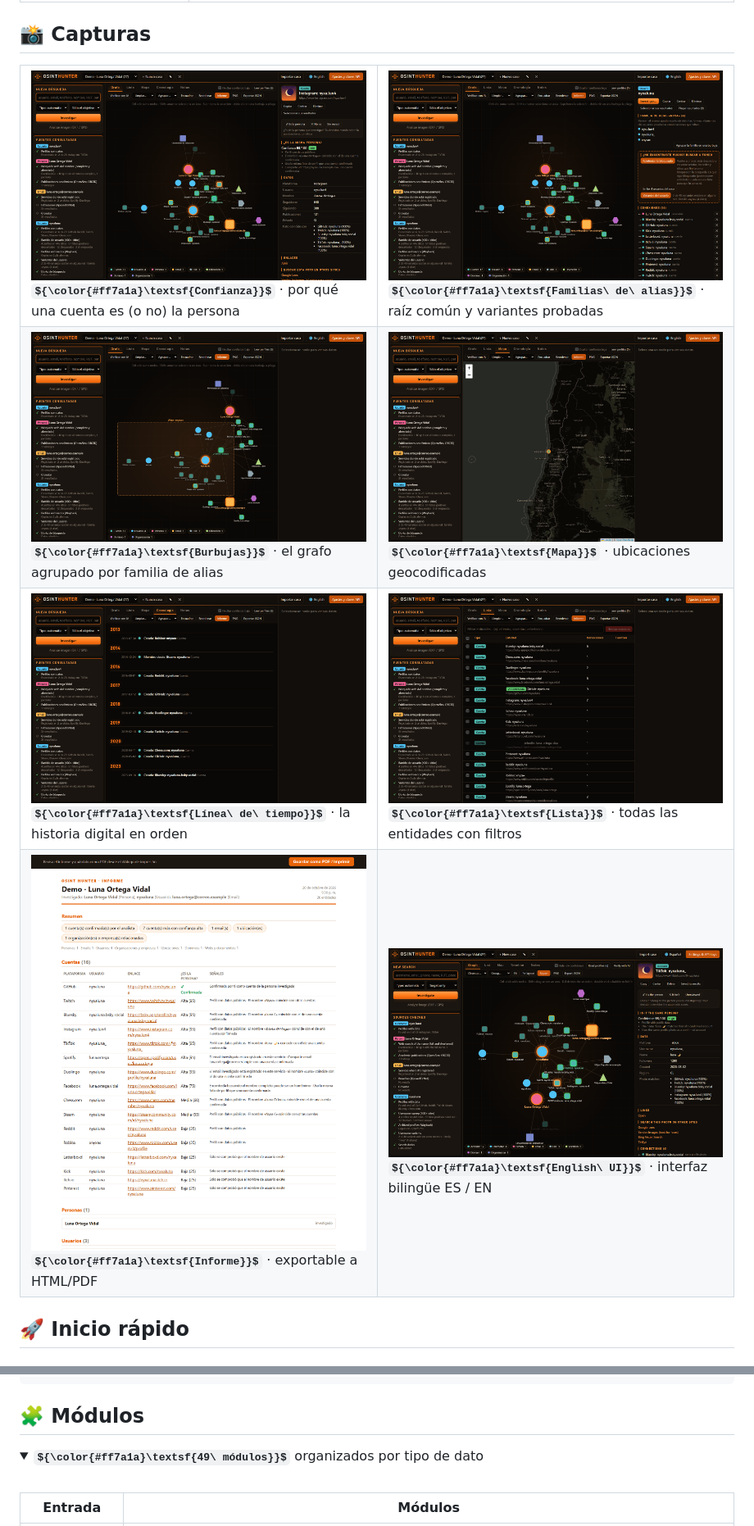
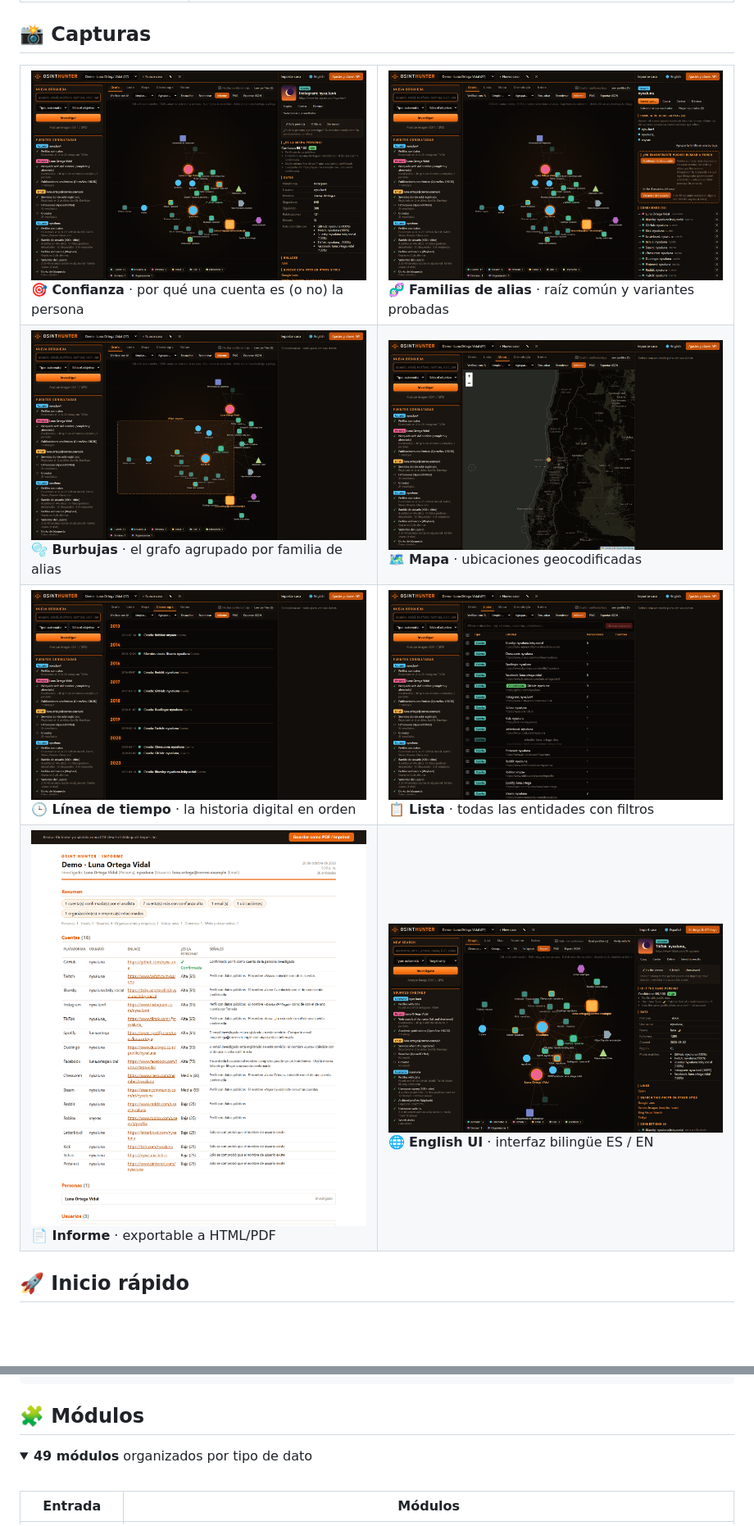
Before and after one commit to kg6zjl-personal/OsintHunter, a Markdown page: README.md, 2 parts joined by grey strips. Shown at 82% size. Drawn GitHub-style; some formulas as TeX source; blank space fills up the shorter version.

Commit message:
README: etiquetas de capturas legibles en GitHub

```diff
--- a/README.md
+++ b/README.md
@@ -54,20 +56,20 @@ y construye un **grafo de investigación** con puntuación de confianza, mapa, l
 
 <table>
   <tr>
-    <td width="50%"><img src="docs/screenshots/confidence.png" alt="Confianza"><br><b>${\color{#ff7a1a}\textsf{Confianza}}$</b> · por qué una cuenta es (o no) la persona</td>
-    <td width="50%"><img src="docs/screenshots/alias.png" alt="Alias"><br><b>${\color{#ff7a1a}\textsf{Familias\ de\ alias}}$</b> · raíz común y variantes probadas</td>
+    <td width="50%"><img src="docs/screenshots/confidence.png" alt="Confianza"><br><b>🎯 Confianza</b> · por qué una cuenta es (o no) la persona</td>
+    <td width="50%"><img src="docs/screenshots/alias.png" alt="Alias"><br><b>🧬 Familias de alias</b> · raíz común y variantes probadas</td>
   </tr>
   <tr>
-    <td><img src="docs/screenshots/bubbles.png" alt="Burbujas"><br><b>${\color{#ff7a1a}\textsf{Burbujas}}$</b> · el grafo agrupado por familia de alias</td>
-    <td><img src="docs/screenshots/map.png" alt="Mapa"><br><b>${\color{#ff7a1a}\textsf{Mapa}}$</b> · ubicaciones geocodificadas</td>
+    <td><img src="docs/screenshots/bubbles.png" alt="Burbujas"><br><b>🫧 Burbujas</b> · el grafo agrupado por familia de alias</td>
+    <td><img src="docs/screenshots/map.png" alt="Mapa"><br><b>🗺️ Mapa</b> · ubicaciones geocodificadas</td>
   </tr>
   <tr>
-    <td><img src="docs/screenshots/timeline.png" alt="Línea de tiempo"><br><b>${\color{#ff7a1a}\textsf{Línea\ de\ tiempo}}$</b> · la historia digital en orden</td>
-    <td><img src="docs/screenshots/list.png" alt="Lista"><br><b>${\color{#ff7a1a}\textsf{Lista}}$</b> · todas las entidades con filtros</td>
+    <td><img src="docs/screenshots/timeline.png" alt="Línea de tiempo"><br><b>🕒 Línea de tiempo</b> · la historia digital en orden</td>
+    <td><img src="docs/screenshots/list.png" alt="Lista"><br><b>📋 Lista</b> · todas las entidades con filtros</td>
   </tr>
   <tr>
-    <td><img src="docs/screenshots/report.png" alt="Informe"><br><b>${\color{#ff7a1a}\textsf{Informe}}$</b> · exportable a HTML/PDF</td>
-    <td><img src="docs/screenshots/english.png" alt="English UI"><br><b>${\color{#ff7a1a}\textsf{English\ UI}}$</b> · interfaz bilingüe ES / EN</td>
+    <td><img src="docs/screenshots/report.png" alt="Informe"><br><b>📄 Informe</b> · exportable a HTML/PDF</td>
+    <td><img src="docs/screenshots/english.png" alt="English UI"><br><b>🌐 English UI</b> · interfaz bilingüe ES / EN</td>
   </tr>
 </table>
 
@@ -107,7 +109,7 @@ build_exe.bat        # deja el resultado en dist\OsintHunter.exe
 ## 🧩 Módulos
 
 <details open>
-<summary><b>${\color{#ff7a1a}\textsf{49\ módulos}}$</b> organizados por tipo de dato</summary>
+<summary><b>49 módulos</b> organizados por tipo de dato</summary>
 
 <br>
 
```
Also changed, not shown: other parts of README.md (+2 -0 lines).
